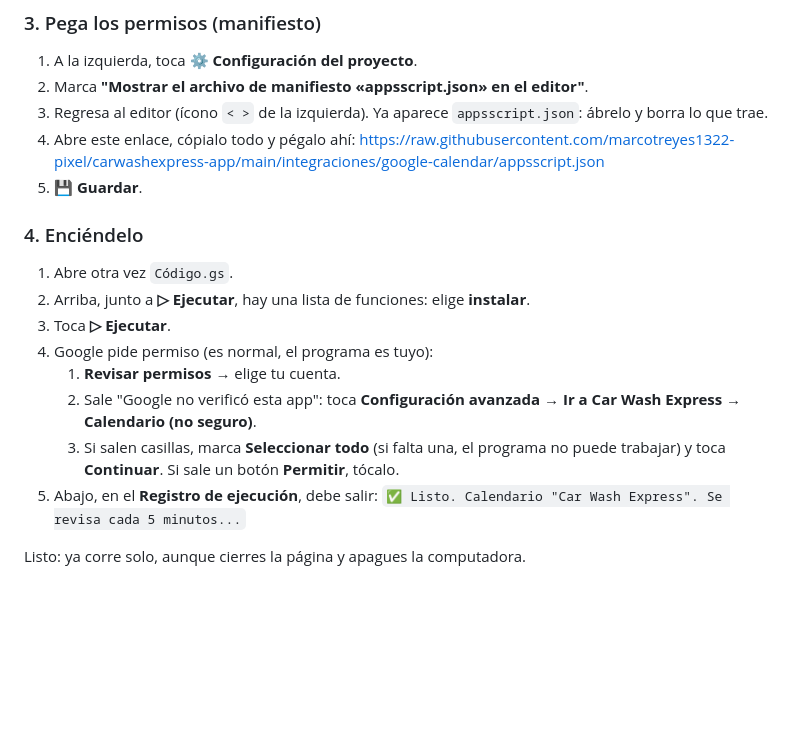
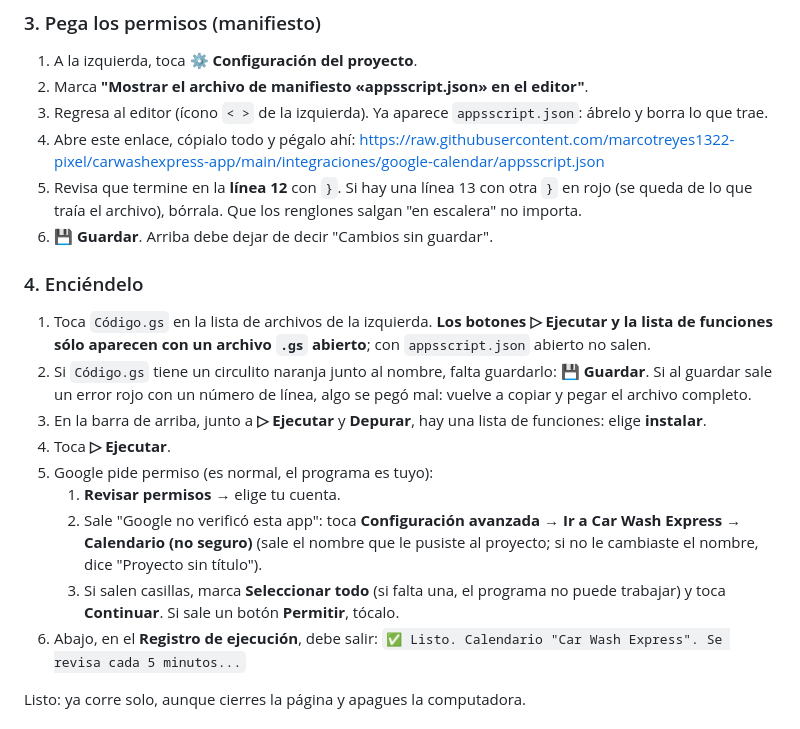
Before and after one commit to marcotreyes1322-pixel/carwashexpress-app, a Markdown page: integraciones/google-calendar/LEEME.md, the part around the change. Drawn GitHub-style; blank space fills up the shorter version.

Commit message:
Guía del calendario: dónde sale ▷ Ejecutar y la llave que sobra al pegar
Al instalarlo en la tablet: con appsscript.json abierto no aparecen
Ejecutar ni la lista de funciones (sólo con un .gs abierto), y al pegar
el manifiesto se quedaba una "}" de más del archivo original (línea 13
en rojo). La guía ahora lo dice en el paso donde pasa.

Co-Authored-By: Claude Opus 5.5 <noreply@anthropic.com>
Claude-Session: https://claude.ai/code/session_01YDbXW6fgfHkXbYwWbwxczB

```diff
--- a/integraciones/google-calendar/LEEME.md
+++ b/integraciones/google-calendar/LEEME.md
@@ -59,22 +59,32 @@ muy incómodo.
    `appsscript.json`: ábrelo y borra lo que trae.
 4. Abre este enlace, cópialo todo y pégalo ahí:
    https://raw.githubusercontent.com/marcotreyes1322-pixel/carwashexpress-app/main/integraciones/google-calendar/appsscript.json
-5. 💾 **Guardar**.
+5. Revisa que termine en la **línea 12** con `}`. Si hay una línea 13 con
+   otra `}` en rojo (se queda de lo que traía el archivo), bórrala. Que los
+   renglones salgan "en escalera" no importa.
+6. 💾 **Guardar**. Arriba debe dejar de decir "Cambios sin guardar".
 
 ### 4. Enciéndelo
 
-1. Abre otra vez `Código.gs`.
-2. Arriba, junto a **▷ Ejecutar**, hay una lista de funciones: elige
-   **instalar**.
-3. Toca **▷ Ejecutar**.
-4. Google pide permiso (es normal, el programa es tuyo):
+1. Toca `Código.gs` en la lista de archivos de la izquierda. **Los botones
+   ▷ Ejecutar y la lista de funciones sólo aparecen con un archivo `.gs`
+   abierto**; con `appsscript.json` abierto no salen.
+2. Si `Código.gs` tiene un circulito naranja junto al nombre, falta guardarlo:
+   💾 **Guardar**. Si al guardar sale un error rojo con un número de línea,
+   algo se pegó mal: vuelve a copiar y pegar el archivo completo.
+3. En la barra de arriba, junto a **▷ Ejecutar** y **Depurar**, hay una lista
+   de funciones: elige **instalar**.
+4. Toca **▷ Ejecutar**.
+5. Google pide permiso (es normal, el programa es tuyo):
    1. **Revisar permisos** → elige tu cuenta.
    2. Sale "Google no verificó esta app": toca **Configuración avanzada** →
-      **Ir a Car Wash Express → Calendario (no seguro)**.
+      **Ir a Car Wash Express → Calendario (no seguro)** (sale el nombre
+      que le pusiste al proyecto; si no le cambiaste el nombre, dice
+      "Proyecto sin título").
    3. Si salen casillas, marca **Seleccionar todo** (si falta una, el
       programa no puede trabajar) y toca **Continuar**. Si sale un botón
       **Permitir**, tócalo.
-5. Abajo, en el **Registro de ejecución**, debe salir:
+6. Abajo, en el **Registro de ejecución**, debe salir:
    `✅ Listo. Calendario "Car Wash Express". Se revisa cada 5 minutos...`
 
 Listo: ya corre solo, aunque cierres la página y apagues la computadora.
```
